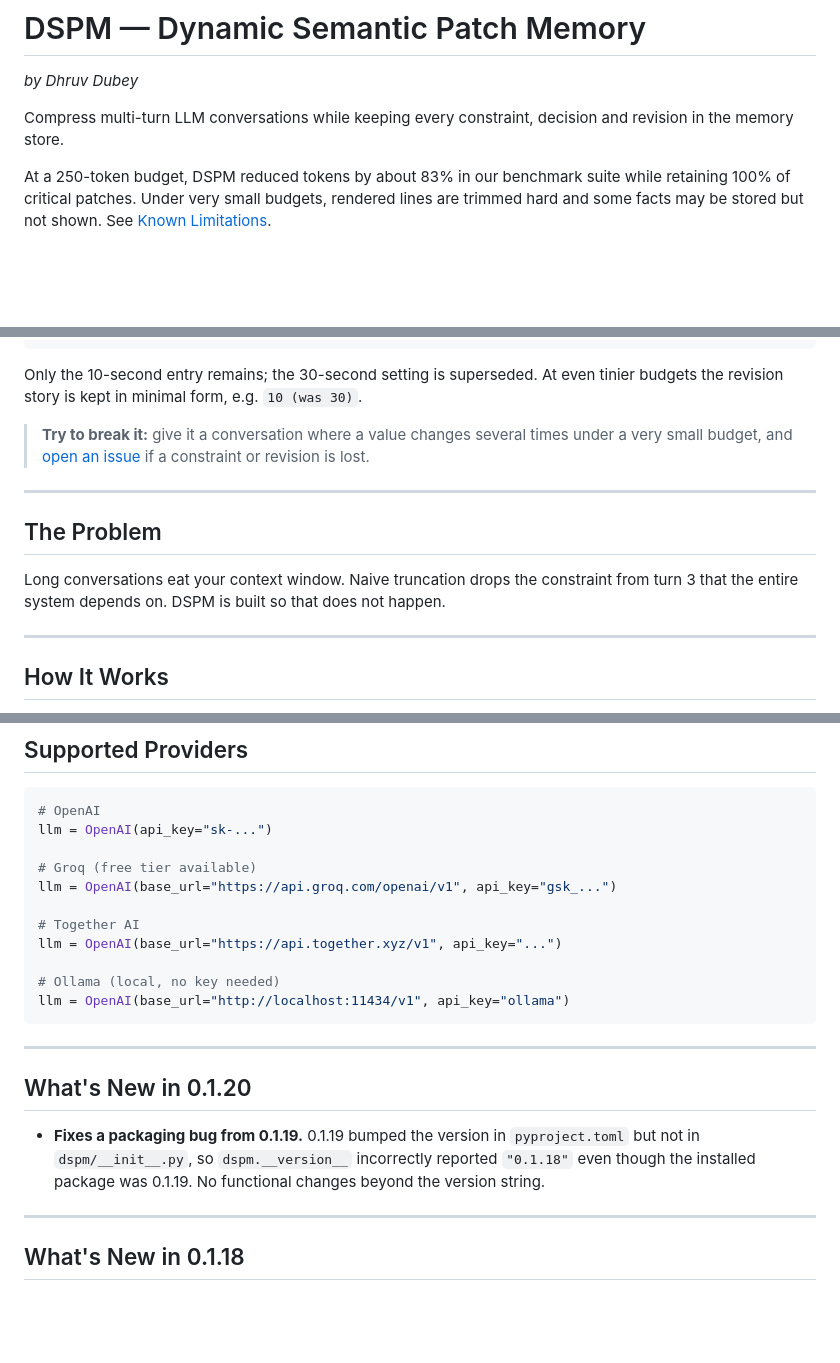
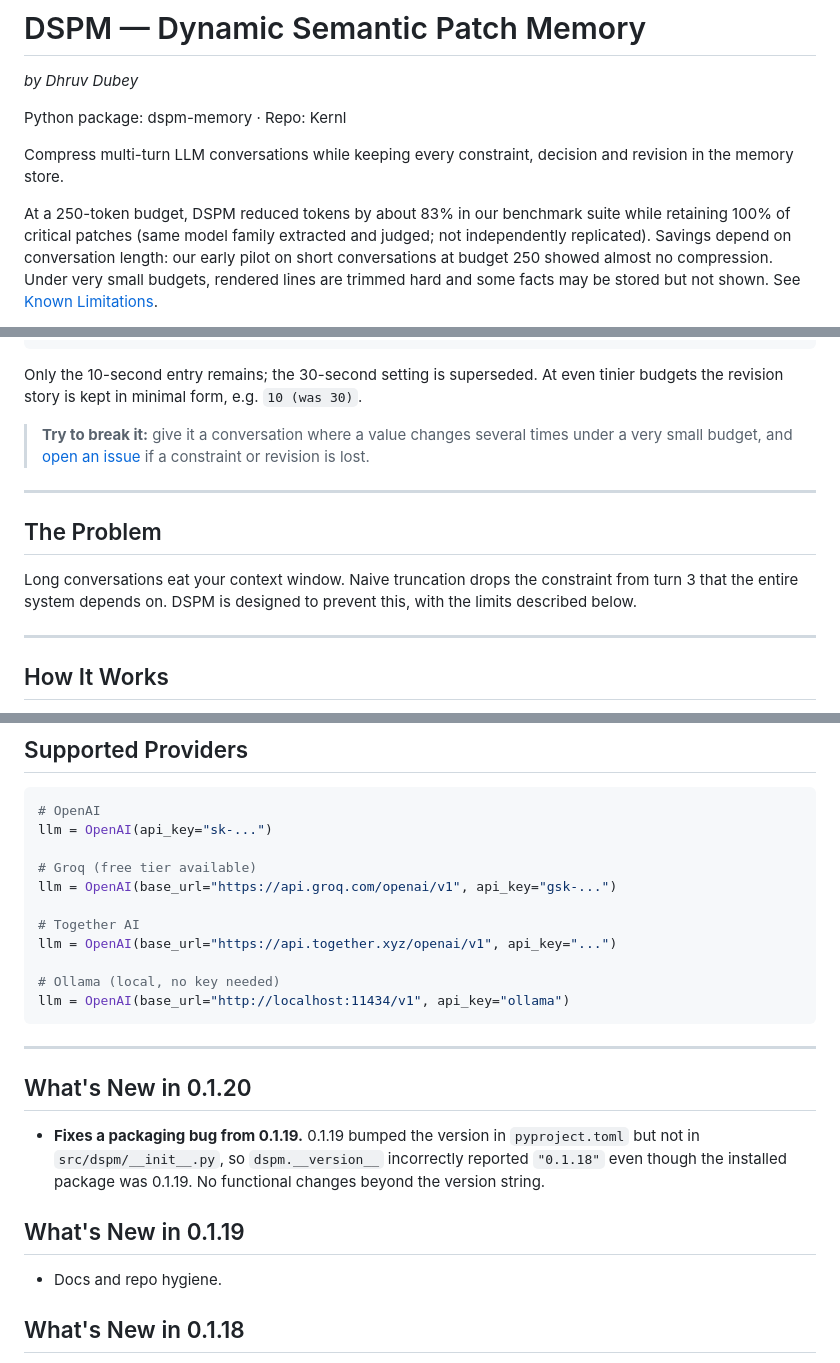
Before and after one commit to zatchbell1311-wq/Kernl, a Markdown page: README.md, 3 parts joined by grey strips. GitHub-like rendering; blank space fills up the shorter version.

Commit message:
Update README documentation
Co-authored-by: Copilot <223556219+Copilot@users.noreply.github.com>

```diff
--- a/README.md
+++ b/README.md
@@ -1,7 +1,9 @@
 # DSPM — Dynamic Semantic Patch Memory
 *by Dhruv Dubey*
 
+Python package: dspm-memory · Repo: Kernl
+
 Compress multi-turn LLM conversations while keeping every constraint, decision and revision in the memory store.
 
-At a 250-token budget, DSPM reduced tokens by about 83% in our benchmark suite while retaining 100% of critical patches. Under very small budgets, rendered lines are trimmed hard and some facts may be stored but not shown. See [Known Limitations](#known-limitations).
+At a 250-token budget, DSPM reduced tokens by about 83% in our benchmark suite while retaining 100% of critical patches (same model family extracted and judged; not independently replicated). Savings depend on conversation length: our early pilot on short conversations at budget 250 showed almost no compression. Under very small budgets, rendered lines are trimmed hard and some facts may be stored but not shown. See [Known Limitations](#known-limitations).
 
@@ -58,7 +60,7 @@ Only the 10-second entry remains; the 30-second setting is superseded. At even t
 
 ## The Problem
 
-Long conversations eat your context window. Naive truncation drops the constraint from turn 3 that the entire system depends on. DSPM is built so that does not happen.
+Long conversations eat your context window. Naive truncation drops the constraint from turn 3 that the entire system depends on. DSPM is designed to prevent this, with the limits described below.
 
 ---
 
@@ -105,10 +107,10 @@ Adds sentence-transformer-based query alignment for better non-critical patch ra
 llm = OpenAI(api_key="sk-...")
 
 # Groq (free tier available)
-llm = OpenAI(base_url="https://api.groq.com/openai/v1", api_key="gsk_...")
+llm = OpenAI(base_url="https://api.groq.com/openai/v1", api_key="gsk-...")
 
 # Together AI
-llm = OpenAI(base_url="https://api.together.xyz/v1", api_key="...")
+llm = OpenAI(base_url="https://api.together.xyz/openai/v1", api_key="...")
 
 # Ollama (local, no key needed)
 llm = OpenAI(base_url="http://localhost:11434/v1", api_key="ollama")
@@ -118,9 +120,11 @@ llm = OpenAI(base_url="http://localhost:11434/v1", api_key="ollama")
 
 ## What's New in 0.1.20
 
-- **Fixes a packaging bug from 0.1.19.** 0.1.19 bumped the version in `pyproject.toml` but not in `dspm/__init__.py`, so `dspm.__version__` incorrectly reported `"0.1.18"` even though the installed package was 0.1.19. No functional changes beyond the version string.
+- **Fixes a packaging bug from 0.1.19.** 0.1.19 bumped the version in `pyproject.toml` but not in `src/dspm/__init__.py`, so `dspm.__version__` incorrectly reported `"0.1.18"` even though the installed package was 0.1.19. No functional changes beyond the version string.
 
----
+## What's New in 0.1.19
+
+- Docs and repo hygiene.
 
 ## What's New in 0.1.18
 
```
Also changed, not shown: other parts of README.md (+4 -4 lines).
